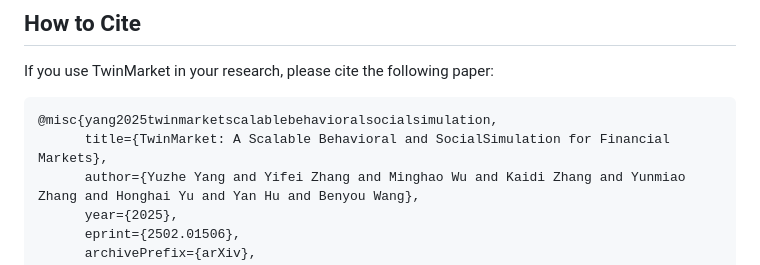
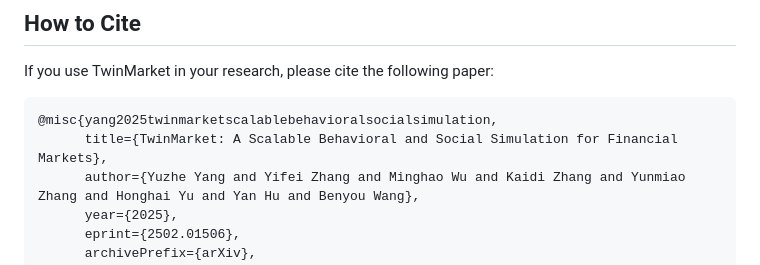
Before and after one commit to TobyYang7/TwinMarket, a Markdown page: readme.md, the part around the change. GitHub-like rendering.

Commit message:
fix typo

````diff
--- a/readme.md
+++ b/readme.md
@@ -64,7 +64,7 @@ If you use TwinMarket in your research, please cite the following paper:
 
 ```bibtex
 @misc{yang2025twinmarketscalablebehavioralsocialsimulation,
-      title={TwinMarket: A Scalable Behavioral and SocialSimulation for Financial Markets},
+      title={TwinMarket: A Scalable Behavioral and Social Simulation for Financial Markets},
       author={Yuzhe Yang and Yifei Zhang and Minghao Wu and Kaidi Zhang and Yunmiao Zhang and Honghai Yu and Yan Hu and Benyou Wang},
       year={2025},
       eprint={2502.01506},
````
